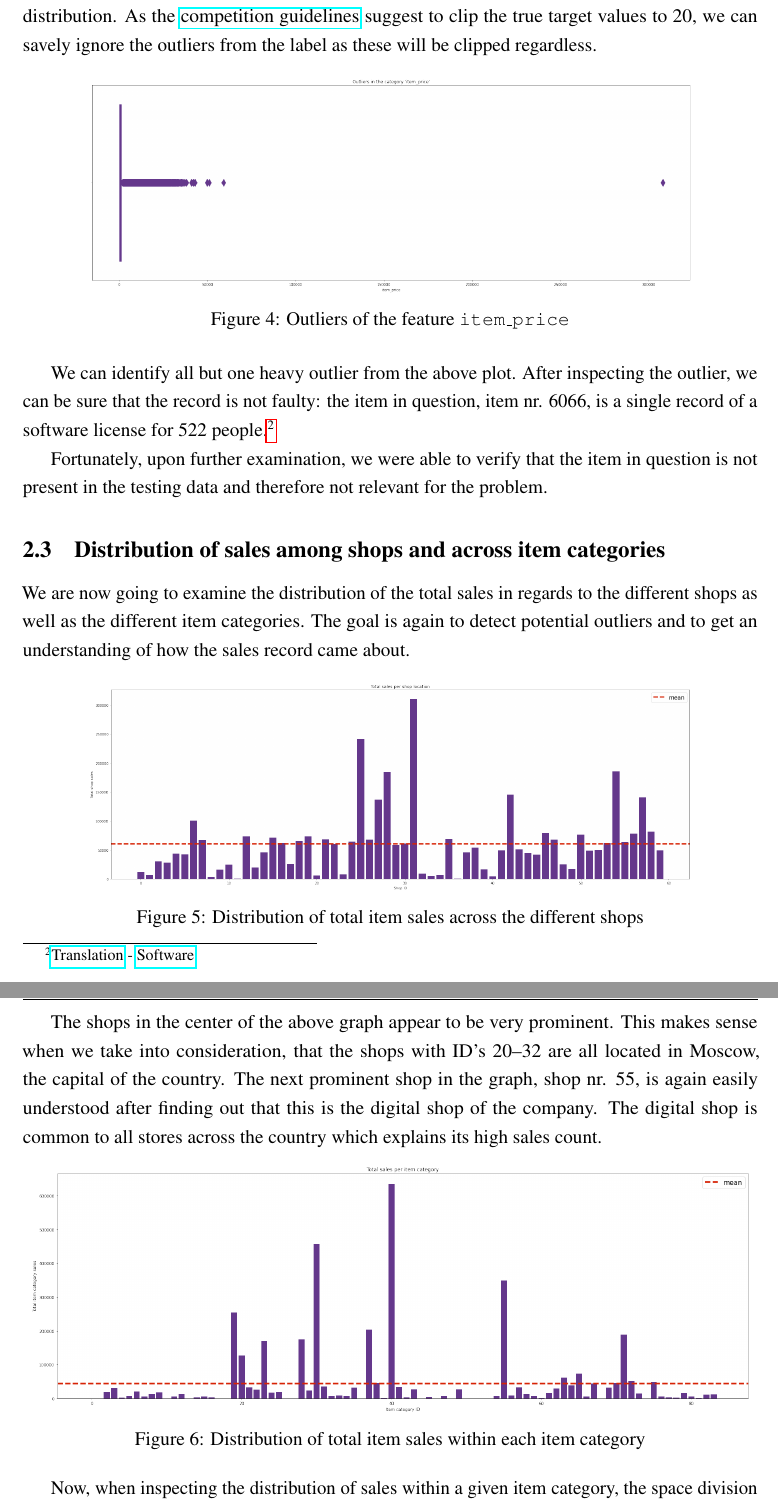
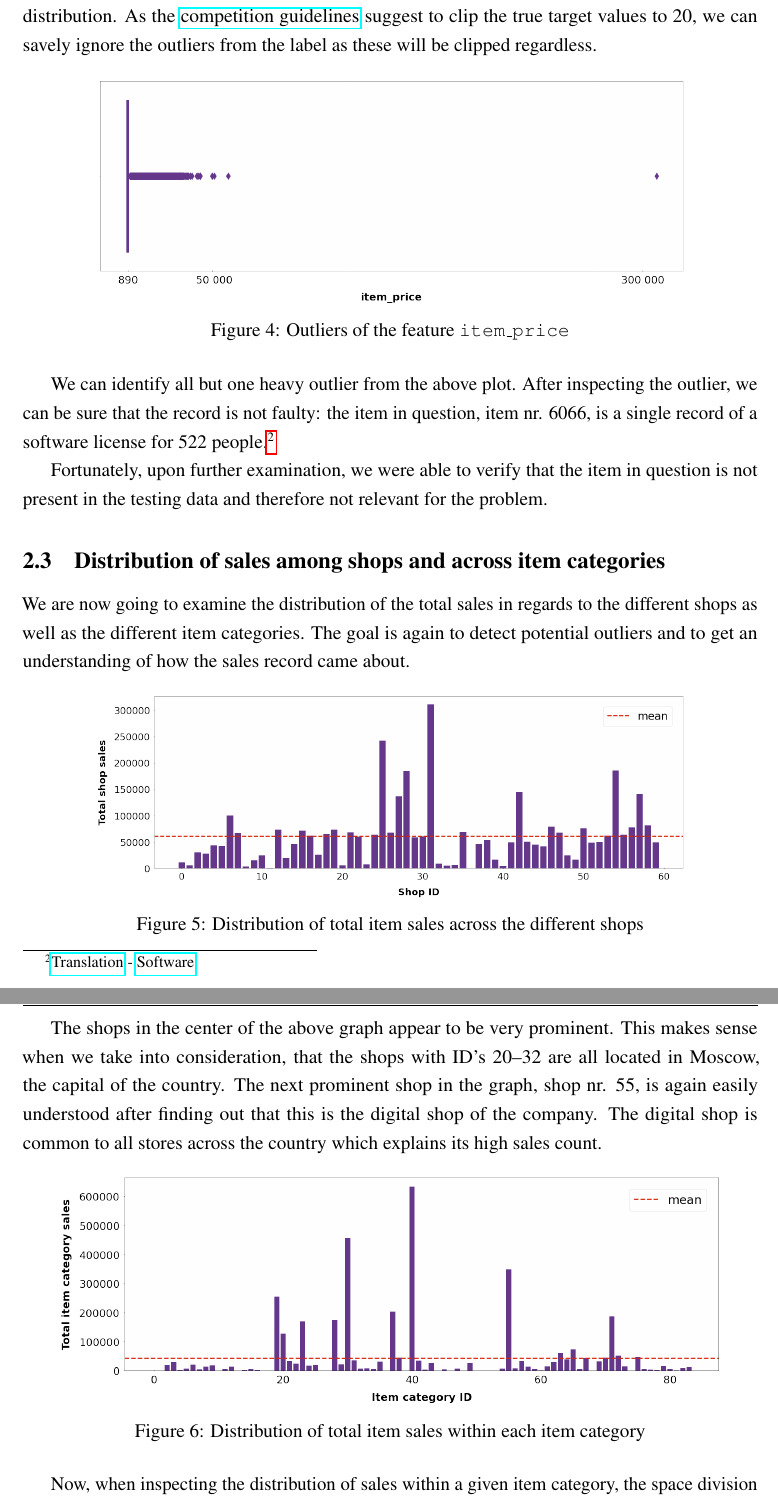
Before and after one commit to cedric-uden/hka-predicting_future_sales, a LaTeX document (report/main.tex, which reads report/source/200-eda.tex): two parts of pages 5 and 6 of 15, joined at a grey line, cut so that both start at the same text. Compiled offline with pdfLaTeX.

Commit message:
updated the graphs

```diff
--- a/report/source/200-eda.tex
+++ b/report/source/200-eda.tex
@@ -47,7 +47,7 @@ In this section, we are going to examine potential outliers in the training data
 
 \begin{figure}[h]
   \centering
-  \includegraphics[width=0.82\linewidth]{external_content/graphs/outliers-item_price.png}
+  \includegraphics[width=0.8\linewidth]{external_content/graphs/outliers-item_price.png}
   \captionsetup{justification=centering}
   \captionof{figure}{Outliers of the feature \texttt{item\_price}}
   \label{fig:item_price_outliers}
@@ -63,7 +63,7 @@ We are now going to examine the distribution of the total sales in regards to th
 
 \begin{figure}[h]
   \centering
-  \includegraphics[width=0.82\linewidth]{external_content/graphs/distribution_amongst_shops.png}
+  \includegraphics[width=0.8\linewidth]{external_content/graphs/distribution_amongst_shops.png}
   \captionsetup{justification=centering}
   \captionof{figure}{Distribution of total item sales across the different shops}
   \label{fig:distribution_amongst_shops}
@@ -74,7 +74,7 @@ The next prominent shop in the graph, shop nr. 55, is again easily understood af
 
 \begin{figure}[h]
   \centering
-  \includegraphics[width=0.98\linewidth]{external_content/graphs/distribution_across_item_categories.png}
+  \includegraphics[width=0.9\linewidth]{external_content/graphs/distribution_across_item_categories.png}
   \captionsetup{justification=centering}
   \captionof{figure}{Distribution of total item sales within each item category}
   \label{fig:distribution_amongst_item_categories}
```
Also changed, not shown: report/source/400-models.tex (+1 -1 lines), report/external_content/graphs/corr_matrix.png, report/external_content/graphs/distribution_across_item_categories.png, report/external_content/graphs/distribution_amongst_shops.png, report/external_content/graphs/final_arima_forecast.png, report/external_content/graphs/outliers-item_price.png, report/external_content/graphs/total_revenue.png, report/external_content/graphs/total_sales.png.
